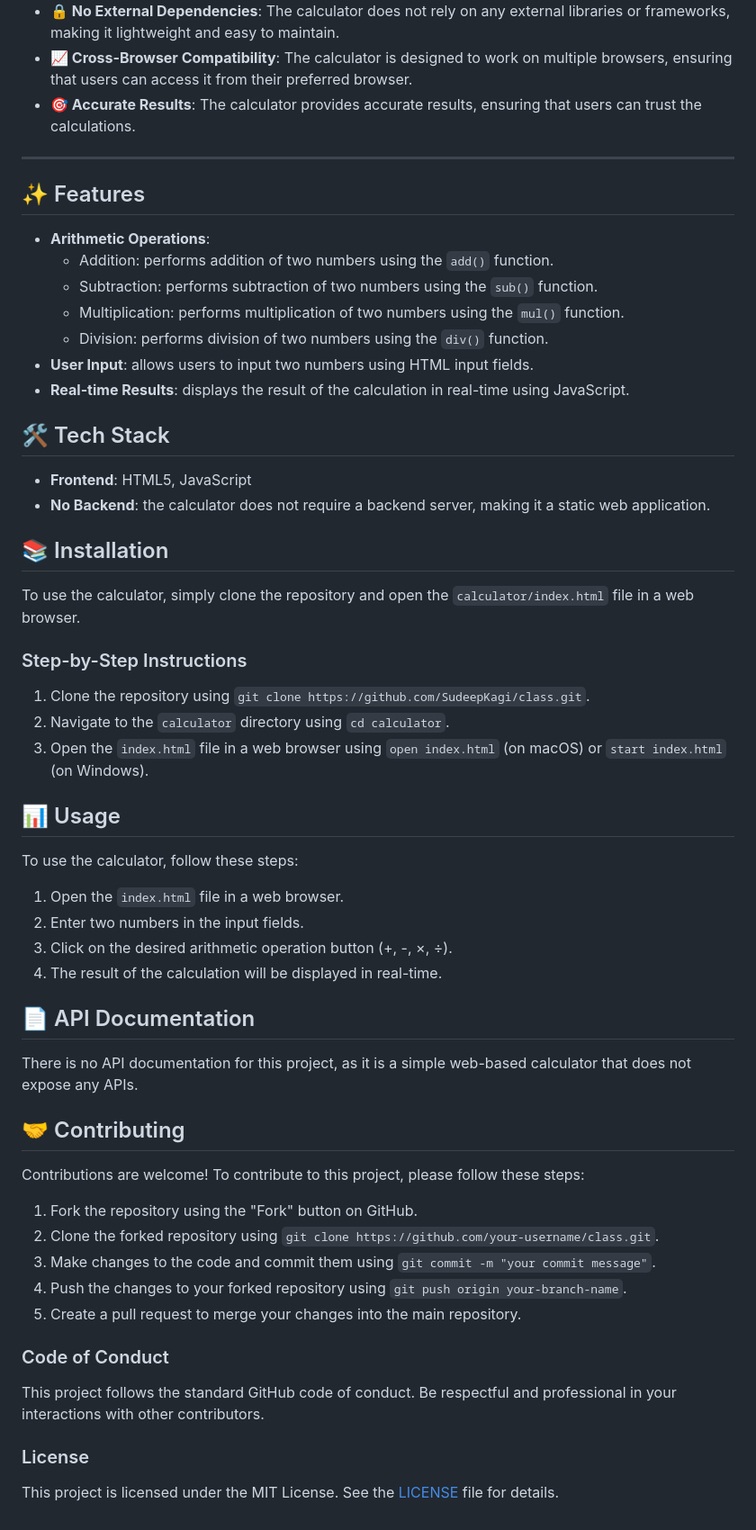
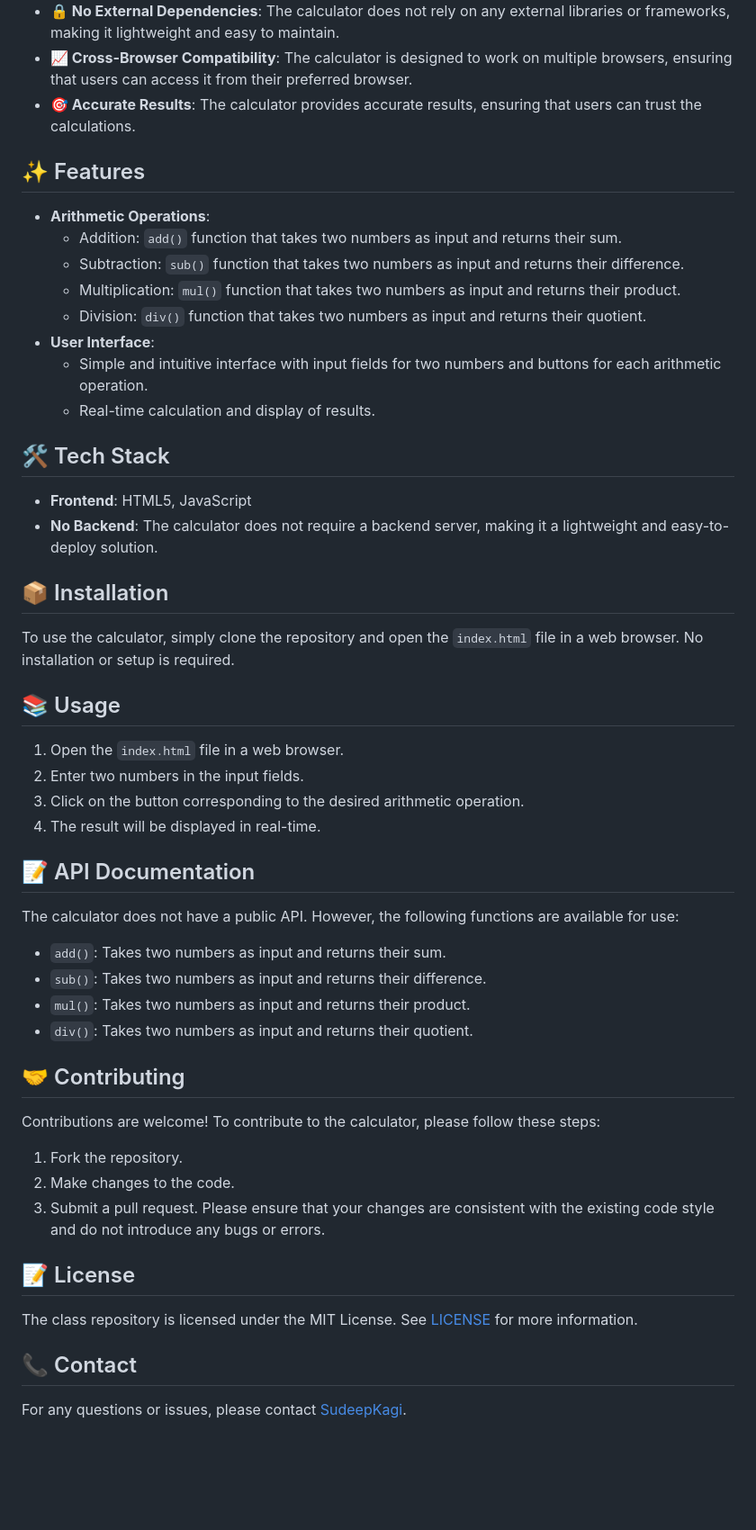
Before and after one commit to SudeepKagi/class, a Markdown page: README.md, the part around the change. Shown at 90% size. GitHub-like rendering; blank space fills up the shorter version.

Commit message:
📚 Update README.md via DaemonGit AI

```diff
--- a/README.md
+++ b/README.md
@@ -22,51 +22,45 @@ The class repository is a simple web-based calculator that allows users to perfo
 - **📈 Cross-Browser Compatibility**: The calculator is designed to work on multiple browsers, ensuring that users can access it from their preferred browser.
 - **🎯 Accurate Results**: The calculator provides accurate results, ensuring that users can trust the calculations.
 
----
-
 ## ✨ Features
 * **Arithmetic Operations**:
-  + Addition: performs addition of two numbers using the `add()` function.
-  + Subtraction: performs subtraction of two numbers using the `sub()` function.
-  + Multiplication: performs multiplication of two numbers using the `mul()` function.
-  + Division: performs division of two numbers using the `div()` function.
-* **User Input**: allows users to input two numbers using HTML input fields.
-* **Real-time Results**: displays the result of the calculation in real-time using JavaScript.
+  + Addition: `add()` function that takes two numbers as input and returns their sum.
+  + Subtraction: `sub()` function that takes two numbers as input and returns their difference.
+  + Multiplication: `mul()` function that takes two numbers as input and returns their product.
+  + Division: `div()` function that takes two numbers as input and returns their quotient.
+* **User Interface**:
+  + Simple and intuitive interface with input fields for two numbers and buttons for each arithmetic operation.
+  + Real-time calculation and display of results.
 
 ## 🛠️ Tech Stack
 * **Frontend**: HTML5, JavaScript
-* **No Backend**: the calculator does not require a backend server, making it a static web application.
+* **No Backend**: The calculator does not require a backend server, making it a lightweight and easy-to-deploy solution.
 
-## 📚 Installation
-To use the calculator, simply clone the repository and open the `calculator/index.html` file in a web browser.
+## 📦 Installation
+To use the calculator, simply clone the repository and open the `index.html` file in a web browser. No installation or setup is required.
 
-### Step-by-Step Instructions
-1. Clone the repository using `git clone https://github.com/SudeepKagi/class.git`.
-2. Navigate to the `calculator` directory using `cd calculator`.
-3. Open the `index.html` file in a web browser using `open index.html` (on macOS) or `start index.html` (on Windows).
-
-## 📊 Usage
-To use the calculator, follow these steps:
-
+## 📚 Usage
 1. Open the `index.html` file in a web browser.
 2. Enter two numbers in the input fields.
-3. Click on the desired arithmetic operation button (+, -, ×, ÷).
-4. The result of the calculation will be displayed in real-time.
+3. Click on the button corresponding to the desired arithmetic operation.
+4. The result will be displayed in real-time.
 
-## 📄 API Documentation
-There is no API documentation for this project, as it is a simple web-based calculator that does not expose any APIs.
+## 📝 API Documentation
+The calculator does not have a public API. However, the following functions are available for use:
+* `add()`: Takes two numbers as input and returns their sum.
+* `sub()`: Takes two numbers as input and returns their difference.
+* `mul()`: Takes two numbers as input and returns their product.
+* `div()`: Takes two numbers as input and returns their quotient.
 
 ## 🤝 Contributing
-Contributions are welcome! To contribute to this project, please follow these steps:
+Contributions are welcome! To contribute to the calculator, please follow these steps:
+1. Fork the repository.
+2. Make changes to the code.
+3. Submit a pull request.
+Please ensure that your changes are consistent with the existing code style and do not introduce any bugs or errors.
 
-1. Fork the repository using the "Fork" button on GitHub.
-2. Clone the forked repository using `git clone https://github.com/your-username/class.git`.
-3. Make changes to the code and commit them using `git commit -m "your commit message"`.
-4. Push the changes to your forked repository using `git push origin your-branch-name`.
-5. Create a pull request to merge your changes into the main repository.
+## 📝 License
+The class repository is licensed under the MIT License. See [LICENSE](LICENSE) for more information.
 
-### Code of Conduct
-This project follows the standard GitHub code of conduct. Be respectful and professional in your interactions with other contributors.
-
-### License
-This project is licensed under the MIT License. See the [LICENSE](LICENSE) file for details.
+## 📞 Contact
+For any questions or issues, please contact [SudeepKagi](https://github.com/SudeepKagi).
```
